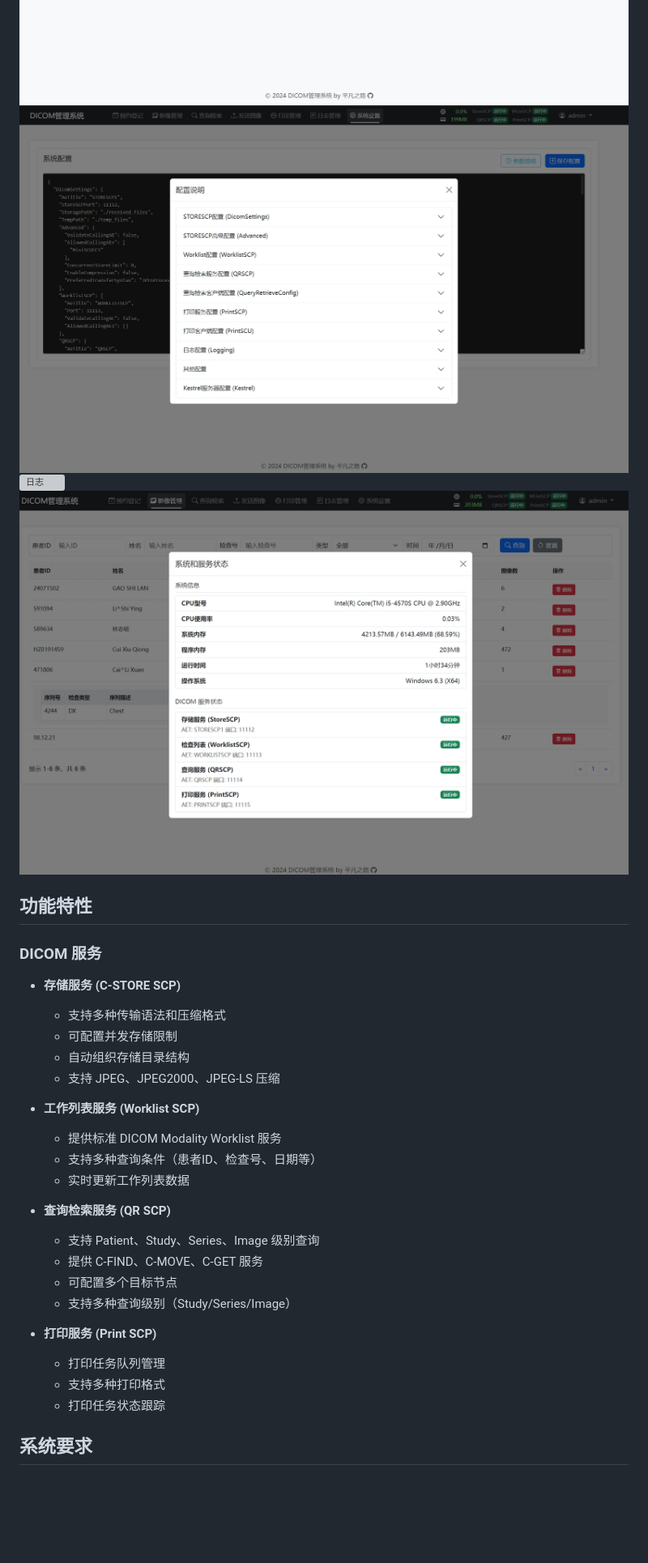
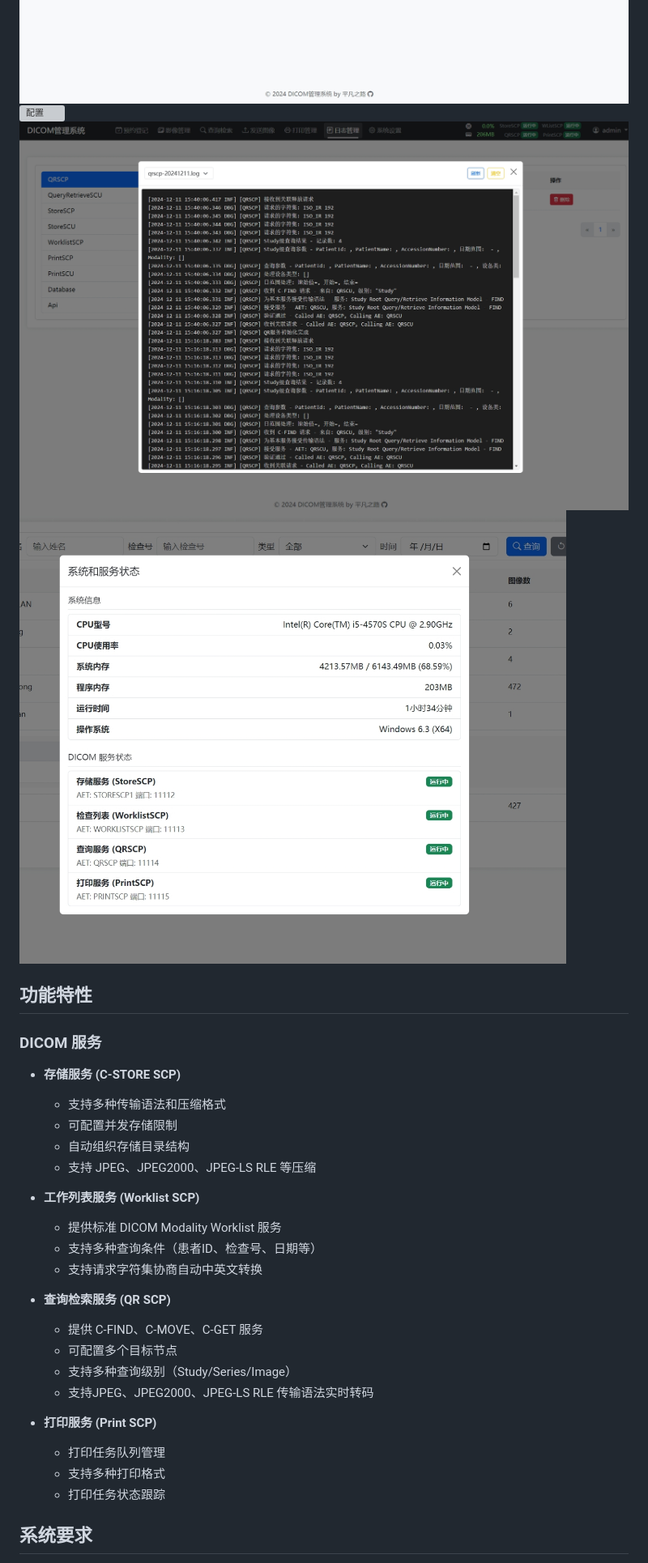
Before and after one commit to masroore/DicomSCP, a Markdown page: README.md, the part around the change printed below. Shown: that part at 81% size. Drawn GitHub-style; pictures changed too: about/status.png (added), about/设置.png (deleted); blank space fills up the shorter version; grey boxes are pictures that could not be loaded.

```diff
--- a/README.md
+++ b/README.md
@@ -10,8 +12,8 @@
 ![发送图像](about/发送图像.png)
 ![打印](about/打印管理.png)
 ![配置](about/设置.png)
-![日志](about/日志.png)
-![监控](about/监控信息.png)
+![日志](about/logs.png)
+![监控](about/status.png)
 
 
 ## 功能特性
@@ -21,23 +23,24 @@
   - 支持多种传输语法和压缩格式
   - 可配置并发存储限制
   - 自动组织存储目录结构
-  - 支持 JPEG、JPEG2000、JPEG-LS 压缩
+  - 支持 JPEG、JPEG2000、JPEG-LS RLE 等压缩
 
 - **工作列表服务 (Worklist SCP)**
   - 提供标准 DICOM Modality Worklist 服务
   - 支持多种查询条件（患者ID、检查号、日期等）
-  - 实时更新工作列表数据
+  - 支持请求字符集协商自动中英文转换
 
 - **查询检索服务 (QR SCP)**
-  - 支持 Patient、Study、Series、Image 级别查询
   - 提供 C-FIND、C-MOVE、C-GET 服务
   - 可配置多个目标节点
   - 支持多种查询级别（Study/Series/Image）
+  - 支持JPEG、JPEG2000、JPEG-LS RLE 传输语法实时转码
 
 - **打印服务 (Print SCP)**
   - 打印任务队列管理
   - 支持多种打印格式
   - 打印任务状态跟踪
+
 
 
 ## 系统要求
```
Also changed, not shown: other parts of README.md (+3 -49 lines).
